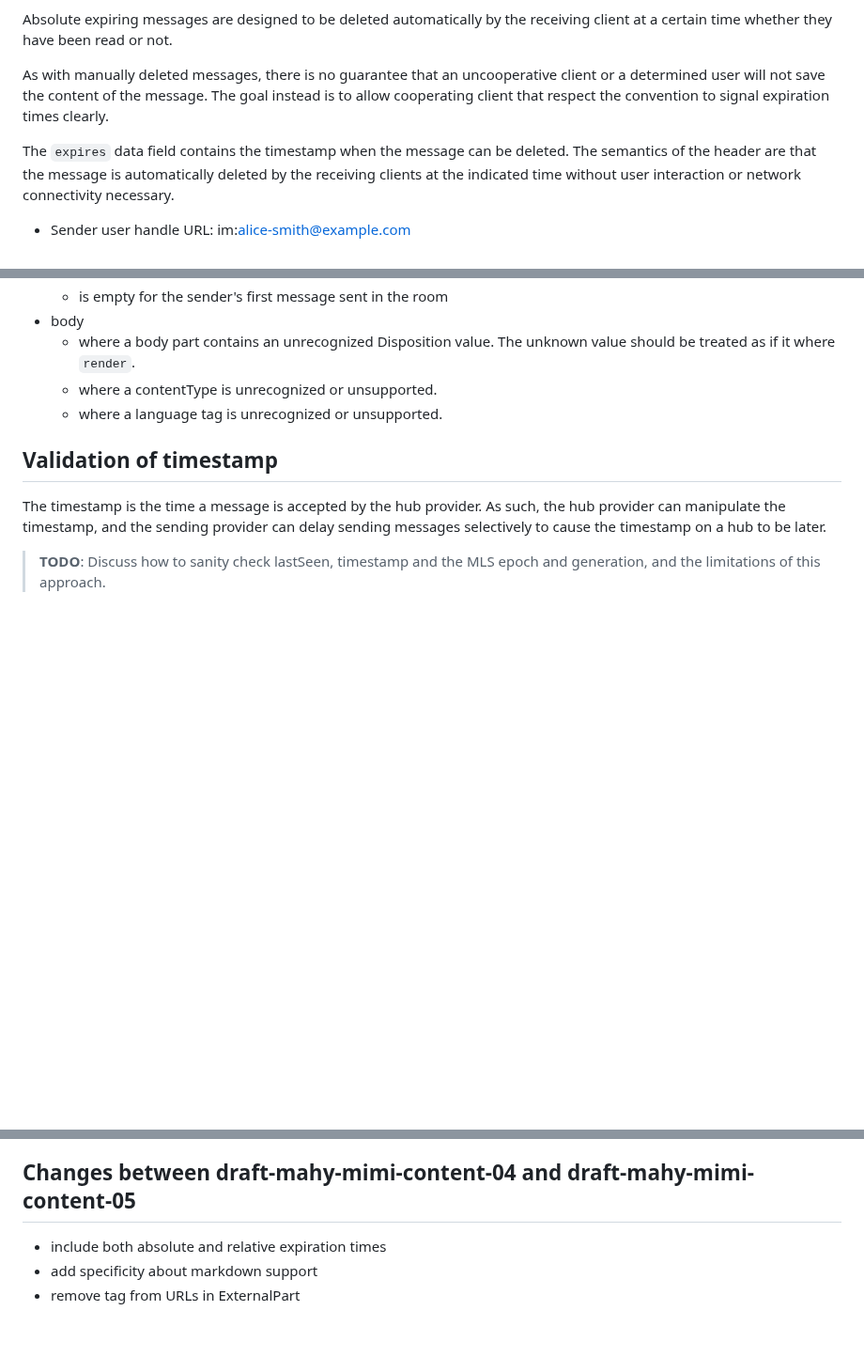
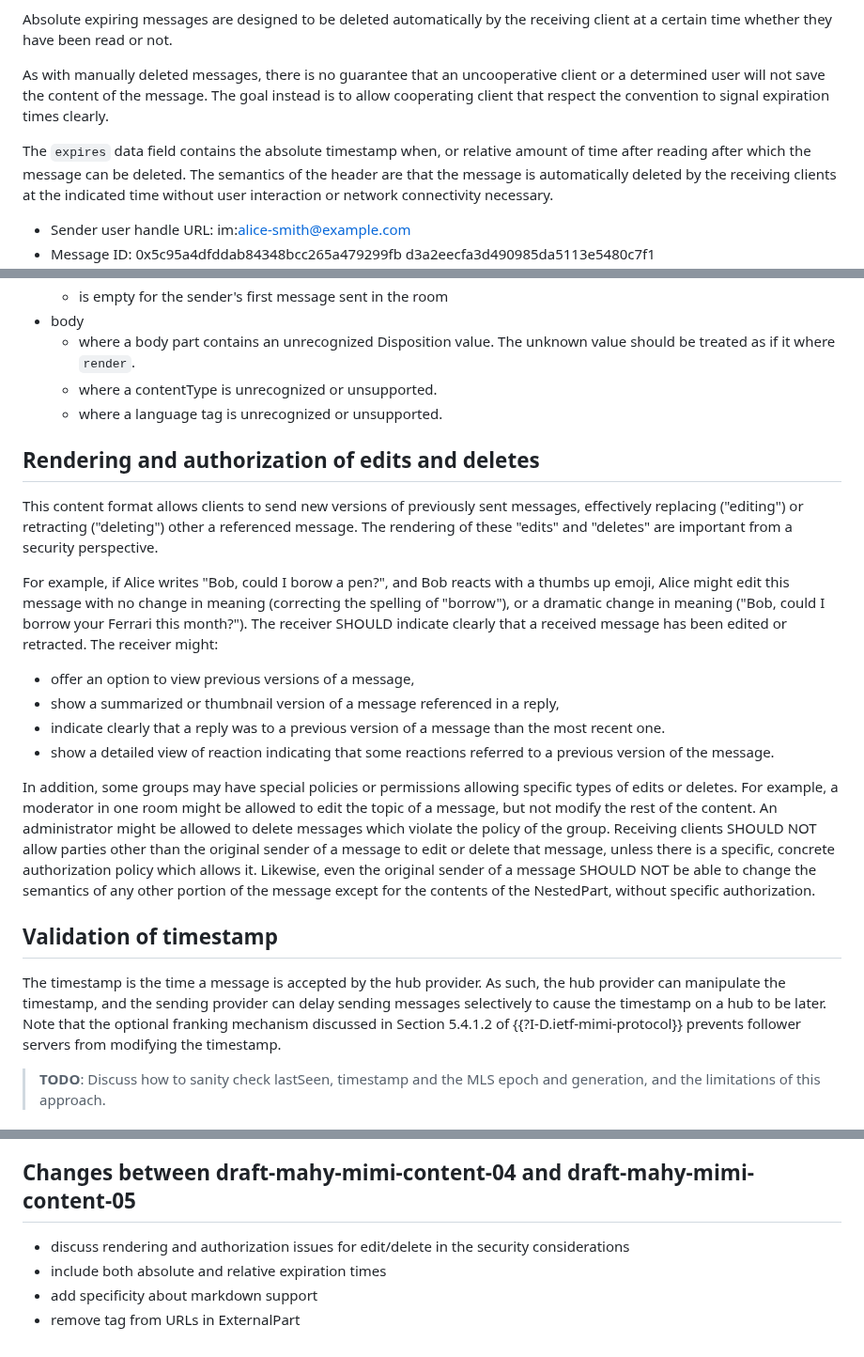
Before and after one commit to ietf-wg-mimi/draft-ietf-mimi-content, a Markdown page: draft-ietf-mimi-content.md, 3 parts joined by grey strips. Shown at 94% size. Drawn GitHub-style; blank space fills up the shorter version.

Commit message:
discuss authorization/rendering of edits/deletes; mention franking in timestamp discussion; fix one sentence regarding expiring messages

```diff
--- a/draft-ietf-mimi-content.md
+++ b/draft-ietf-mimi-content.md
@@ -937,7 +937,8 @@ client or a determined user will not save the content of the message. The goal
 instead is to allow cooperating client that respect the convention to signal
 expiration times clearly.
 
-The `expires` data field contains the timestamp when the message can be deleted.
+The `expires` data field contains the absolute timestamp when, or relative
+amount of time after reading after which the message can be deleted.
 The semantics of the header are that the message is automatically deleted
 by the receiving clients at the indicated time without user interaction or
 network connectivity necessary.
@@ -1373,12 +1374,46 @@ cases, and should not be considered the result of a malicious sender.
   - where a contentType is unrecognized or unsupported.
   - where a language tag is unrecognized or unsupported.
 
+## Rendering and authorization of edits and deletes
+
+This content format allows clients to send new versions of previously sent
+messages, effectively replacing ("editing") or retracting ("deleting") other
+a referenced message. The rendering of these "edits" and "deletes" are important
+from a security perspective.
+
+For example, if Alice writes "Bob, could I borow a pen?", and Bob reacts with a
+thumbs up emoji, Alice might edit this message with no change in meaning
+(correcting the spelling of "borrow"), or a dramatic change in meaning ("Bob,
+could I borrow your Ferrari this month?"). The receiver SHOULD indicate clearly
+that a received message has been edited or retracted. The receiver might:
+
+- offer an option to view previous versions of a message,
+- show a summarized or thumbnail version of a message referenced in a reply,
+- indicate clearly that a reply was to a previous version of a message than the
+most recent one.
+- show a detailed view of reaction indicating that some reactions referred to a
+previous version of the message.
+
+In addition, some groups may have special policies or permissions allowing
+specific types of edits or deletes. For example, a moderator in one room might
+be allowed to edit the topic of a message, but not modify the rest of the
+content. An administrator might be allowed to delete messages which violate the
+policy of the group. Receiving clients SHOULD NOT allow parties other than the
+original sender of a message to edit or delete that message, unless there is a
+specific, concrete authorization policy which allows it. Likewise, even the
+original sender of a message SHOULD NOT be able to change the semantics of any
+other portion of the message except for the contents of the NestedPart, without
+specific authorization.
+
 ## Validation of timestamp
 
 The timestamp is the time a message is accepted by the hub provider. As such,
 the hub provider can manipulate the timestamp, and the sending provider
 can delay sending messages selectively to cause the timestamp on a hub to
 be later.
+Note that the optional franking mechanism discussed in Section 5.4.1.2 of
+{{?I-D.ietf-mimi-protocol}} prevents follower servers from modifying the
+timestamp.
 
 > **TODO**: Discuss how to sanity check lastSeen, timestamp and the MLS
 > epoch and generation, and the limitations of this approach.
@@ -1655,6 +1690,8 @@ to avoid confusion
 
 ## Changes between draft-mahy-mimi-content-04 and draft-mahy-mimi-content-05
 
+* discuss rendering and authorization issues for edit/delete in the security
+considerations
 * include both absolute and relative expiration times
 * add specificity about markdown support
 * remove tag from URLs in ExternalPart
```
Also changed, not shown: other parts of draft-ietf-mimi-content.md (+1 -1 lines).
